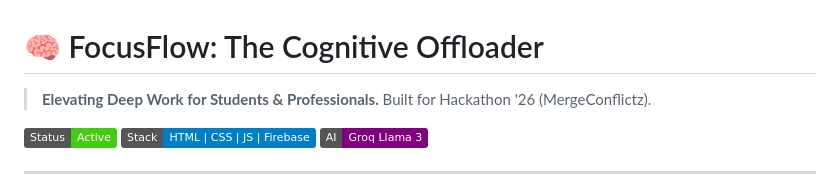
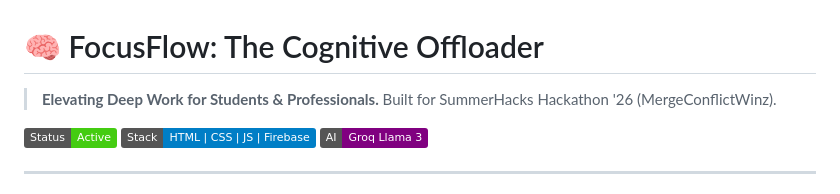
Before and after one commit to fuzzu05/MergeConflictz, a Markdown page: README.md, the part around the change. GitHub-like rendering; badges without logos.

Commit message:
Update hackathon name in README final

```diff
--- a/README.md
+++ b/README.md
@@ -1,7 +1,7 @@
 # 🧠 FocusFlow: The Cognitive Offloader
 
 > **Elevating Deep Work for Students & Professionals.**
-> Built for Hackathon '26 (MergeConflictz).
+> Built for SummerHacks Hackathon '26 (MergeConflictWinz).
 
 ![FocusFlow UI Concept](https://img.shields.io/badge/Status-Active-success) ![Tech Stack](https://img.shields.io/badge/Stack-HTML%20%7C%20CSS%20%7C%20JS%20%7C%20Firebase-blue) ![AI Integration](https://img.shields.io/badge/AI-Groq%20Llama%203-purple)
 
```
